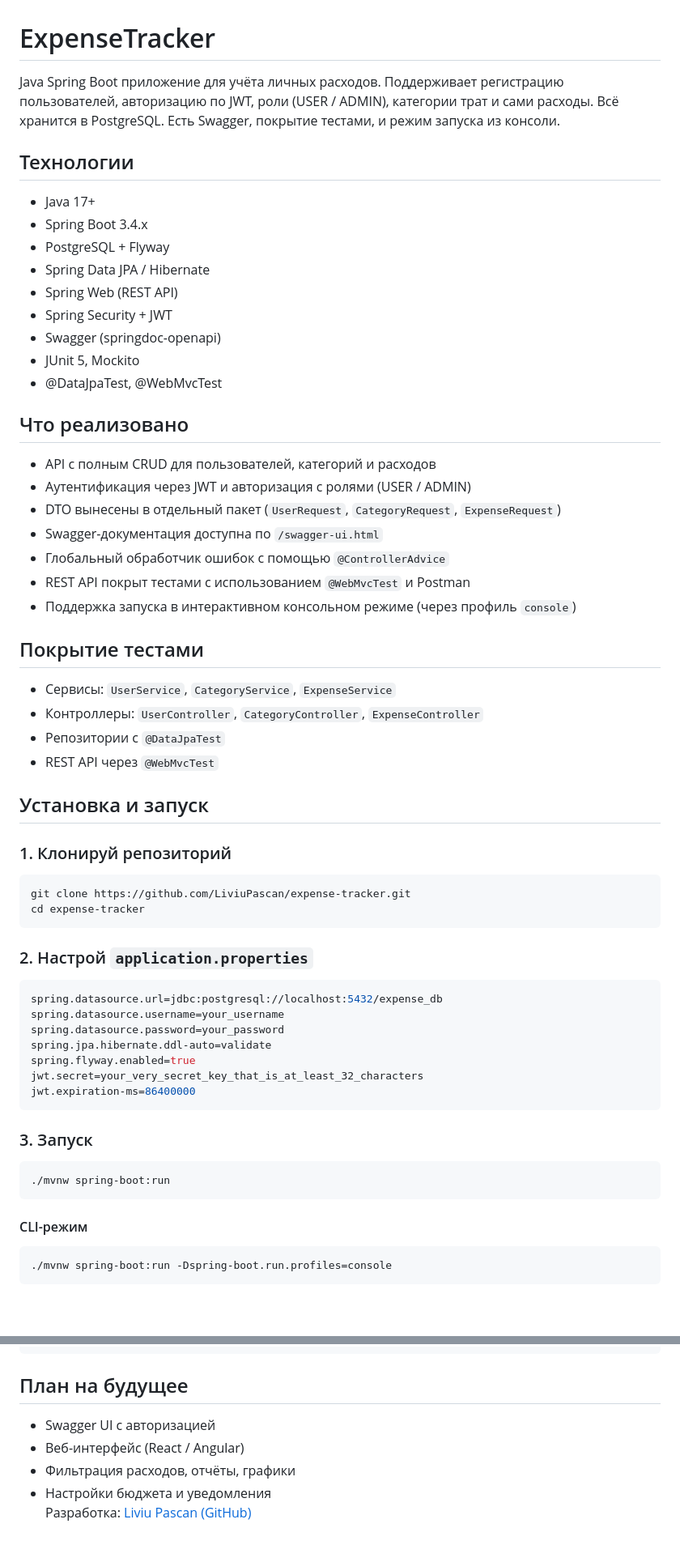
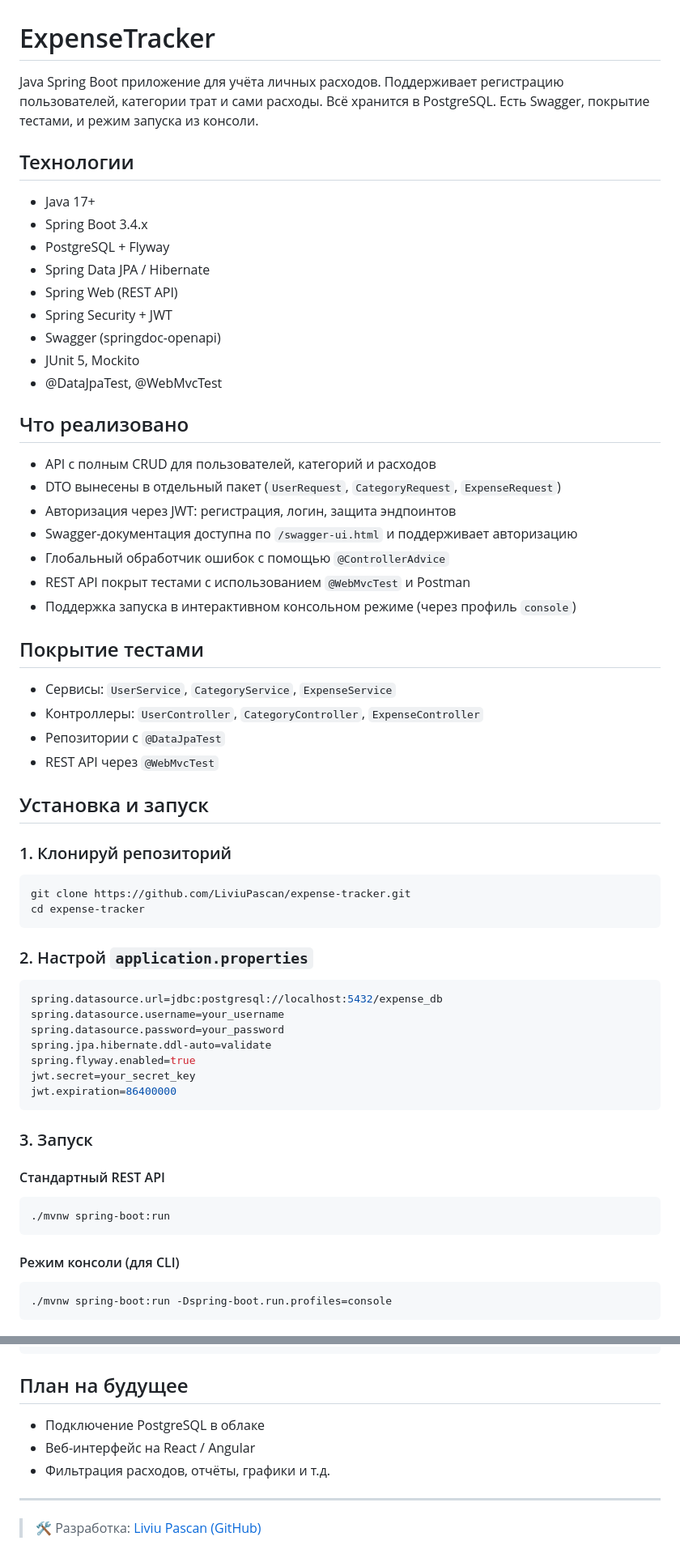
Before and after one commit to LiviuPascan/expense-tracker, a Markdown page: README.md, 2 parts joined by grey strips. Shown: that part at 81% size. GitHub-like rendering; blank space fills up the shorter version.

````diff
--- a/README.md
+++ b/README.md
@@ -1,6 +1,9 @@
 # ExpenseTracker
-Java Spring Boot приложение для учёта личных расходов. Поддерживает регистрацию пользователей, авторизацию по JWT, роли (USER / ADMIN), категории трат и сами расходы. Всё хранится в PostgreSQL. Есть Swagger, покрытие тестами, и режим запуска из консоли.
+
+Java Spring Boot приложение для учёта личных расходов. Поддерживает регистрацию пользователей, категории трат и сами расходы. Всё хранится в PostgreSQL. Есть Swagger, покрытие тестами, и режим запуска из консоли.
+
 ## Технологии
+
 - Java 17+
 - Spring Boot 3.4.x
 - PostgreSQL + Flyway
@@ -10,40 +13,55 @@ Java Spring Boot приложение для учёта личных расхо
 - Swagger (springdoc-openapi)
 - JUnit 5, Mockito
 - @DataJpaTest, @WebMvcTest
+
 ## Что реализовано
+
 - API с полным CRUD для пользователей, категорий и расходов
-- Аутентификация через JWT и авторизация с ролями (USER / ADMIN)
 - DTO вынесены в отдельный пакет (`UserRequest`, `CategoryRequest`, `ExpenseRequest`)
-- Swagger-документация доступна по `/swagger-ui.html`
+- Авторизация через JWT: регистрация, логин, защита эндпоинтов
+- Swagger-документация доступна по `/swagger-ui.html` и поддерживает авторизацию
 - Глобальный обработчик ошибок с помощью `@ControllerAdvice`
 - REST API покрыт тестами с использованием `@WebMvcTest` и Postman
 - Поддержка запуска в интерактивном консольном режиме (через профиль `console`)
+
 ## Покрытие тестами
+
 - Сервисы: `UserService`, `CategoryService`, `ExpenseService`
 - Контроллеры: `UserController`, `CategoryController`, `ExpenseController`
 - Репозитории с `@DataJpaTest`
 - REST API через `@WebMvcTest`
+
 ## Установка и запуск
+
 ### 1. Клонируй репозиторий
+
 ```bash
 git clone https://github.com/LiviuPascan/expense-tracker.git
 cd expense-tracker
 ```
+
 ### 2. Настрой `application.properties`
+
 ```properties
 spring.datasource.url=jdbc:postgresql://localhost:5432/expense_db
 spring.datasource.username=your_username
 spring.datasource.password=your_password
 spring.jpa.hibernate.ddl-auto=validate
 spring.flyway.enabled=true
-jwt.secret=your_very_secret_key_that_is_at_least_32_characters
-jwt.expiration-ms=86400000
+jwt.secret=your_secret_key
+jwt.expiration=86400000
 ```
+
 ### 3. Запуск
+
+#### Стандартный REST API
+
 ```bash
 ./mvnw spring-boot:run
 ```
-#### CLI-режим
+
+#### Режим консоли (для CLI)
+
 ```bash
 ./mvnw spring-boot:run -Dspring-boot.run.profiles=console
 ```
@@ -113,6 +136,9 @@ UPDATE users SET role = 'ADMIN' WHERE username = 'liviu';
 ## План на будущее
-- Swagger UI с авторизацией
-- Веб-интерфейс (React / Angular)
-- Фильтрация расходов, отчёты, графики
-- Настройки бюджета и уведомления
-Разработка: [Liviu Pascan (GitHub)](https://github.com/LiviuPascan)
+
+- Подключение PostgreSQL в облаке
+- Веб-интерфейс на React / Angular
+- Фильтрация расходов, отчёты, графики и т.д.
+
+---
+
+> 🛠 Разработка: [Liviu Pascan (GitHub)](https://github.com/LiviuPascan)
````
Also changed, not shown: other parts of README.md (+39 -34 lines).
